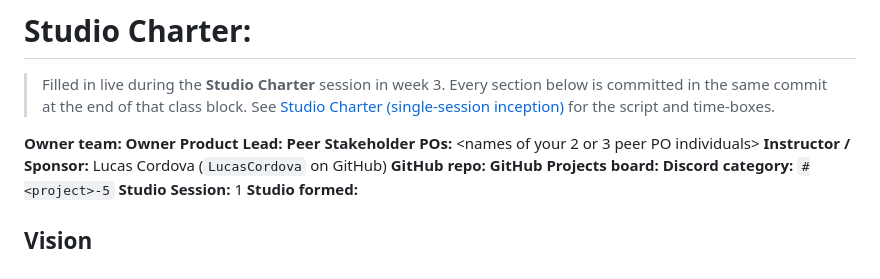
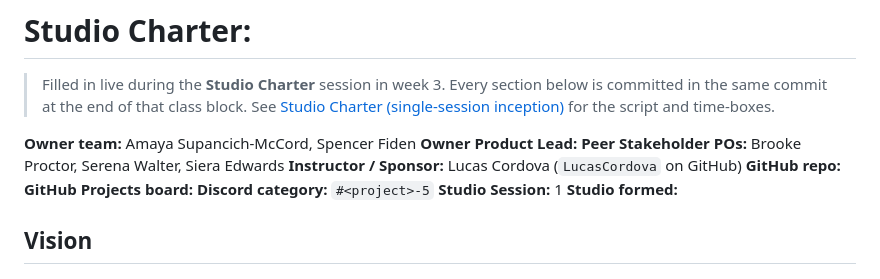
Before and after one commit to Fiden-Supancich-McCord/data510-fire, a Markdown page: CHARTER.md, the part around the change. GitHub-like rendering.

```diff
--- a/CHARTER.md
+++ b/CHARTER.md
@@ -2,9 +2,9 @@
 
 > Filled in live during the **Studio Charter** session in week 3. Every section below is committed in the same commit at the end of that class block. See [Studio Charter (single-session inception)](https://courses.lpcordova.phd/data510/project-framework/charter-inception.html) for the script and time-boxes.
 
-**Owner team:** <names>
+**Owner team:** Amaya Supancich-McCord, Spencer Fiden
 **Owner Product Lead:** <name>
-**Peer Stakeholder POs:** <names of your 2 or 3 peer PO individuals>
+**Peer Stakeholder POs:** Brooke Proctor, Serena Walter, Siera Edwards
 **Instructor / Sponsor:** Lucas Cordova (`LucasCordova` on GitHub)
 **GitHub repo:** [<link>](https://github.com/Fiden-Supancich-McCord/data510-fire)
 **GitHub Projects board:** [<link>](https://github.com/orgs/Fiden-Supancich-McCord/projects/1/views/1)
```
